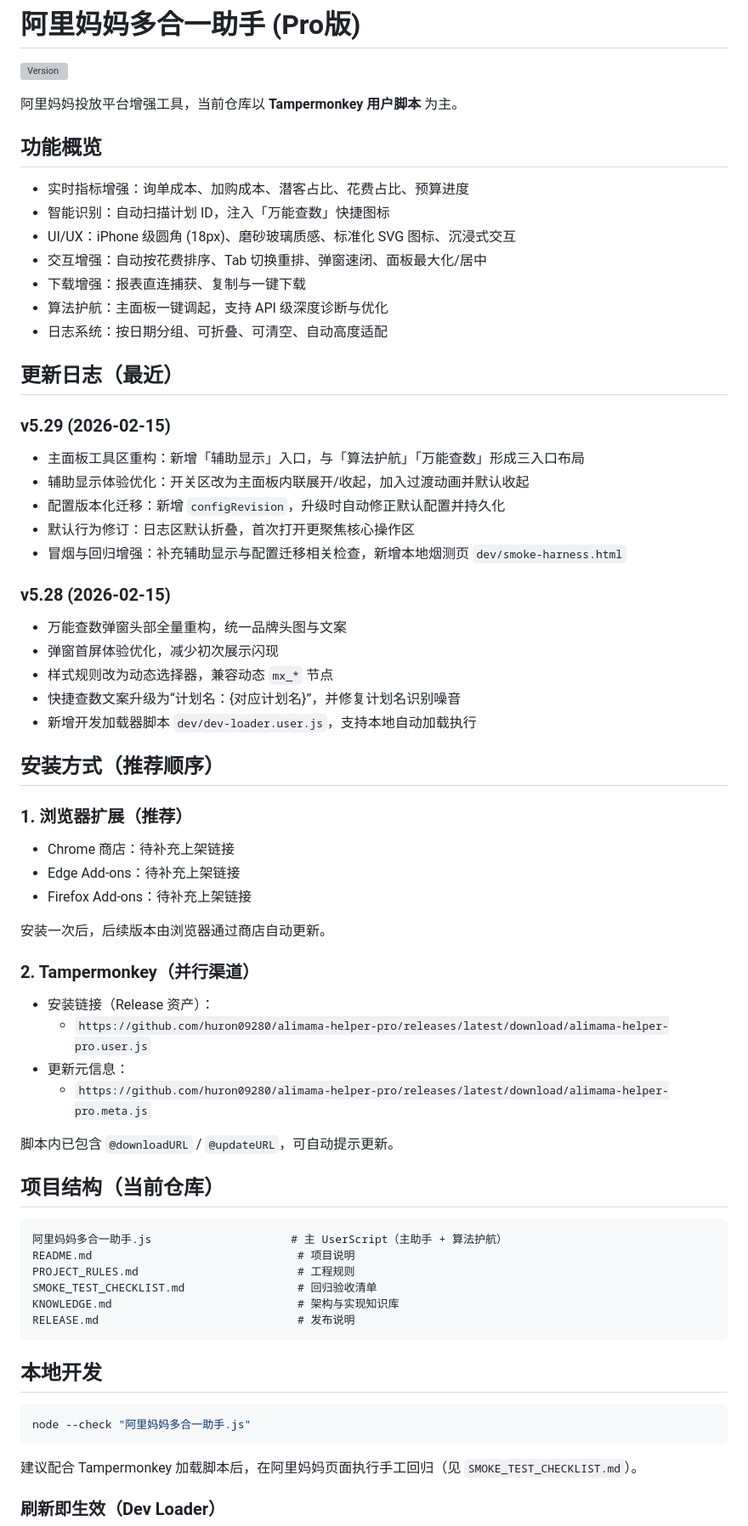
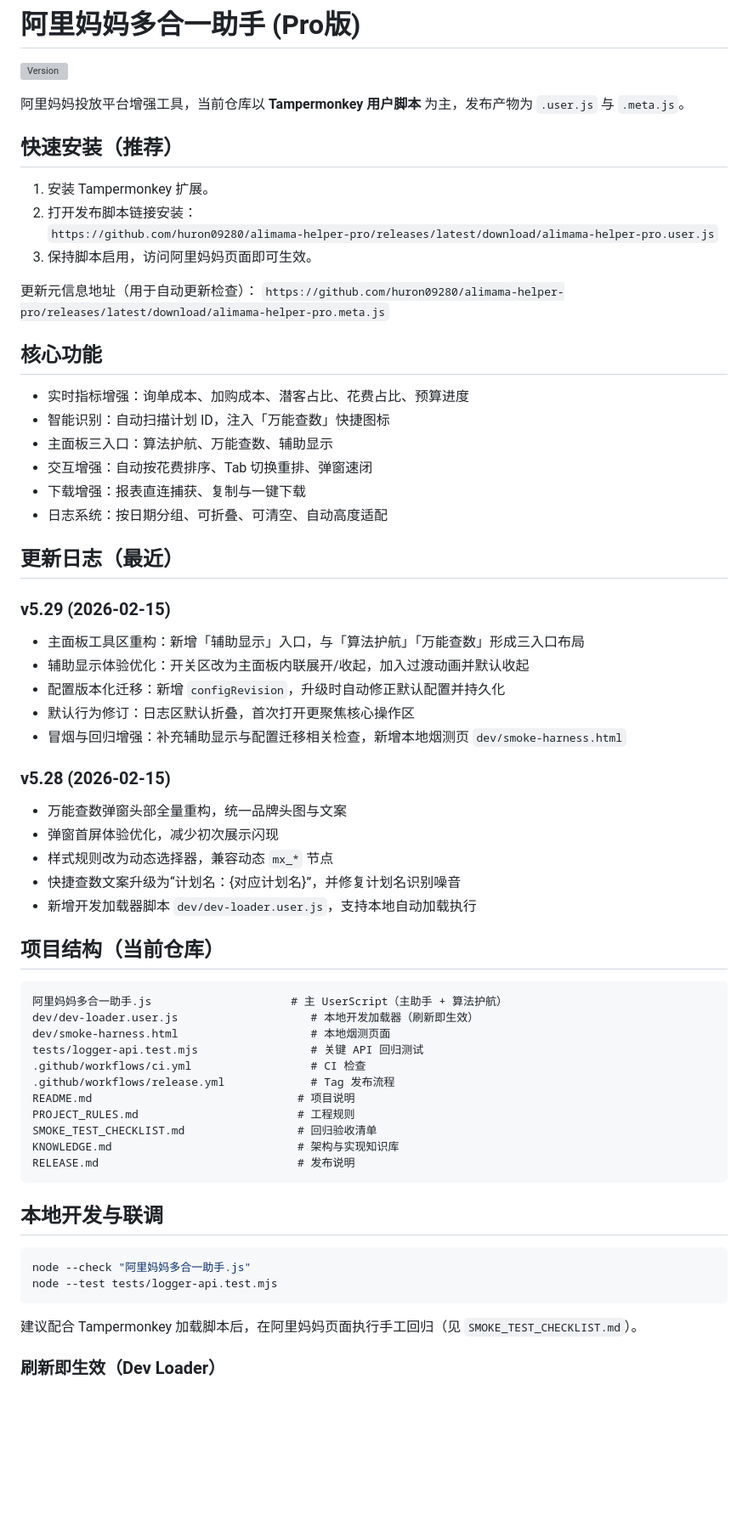
Before and after one commit to huron09280/alimama-helper-pro, a Markdown page: README.md, the part around one of its changes. Shown at 85% size. GitHub-like rendering; blank space fills up the shorter version; grey boxes are pictures that could not be loaded.

Commit message:
docs: improve README structure and usage guidance

````diff
--- a/README.md
+++ b/README.md
@@ -2,22 +2,30 @@
 
 [![Version](https://img.shields.io/github/v/release/huron09280/alimama-helper-pro?sort=semver&label=version)](https://github.com/huron09280/alimama-helper-pro/releases/latest)
 
-阿里妈妈投放平台增强工具，当前仓库以 **Tampermonkey 用户脚本** 为主。
+阿里妈妈投放平台增强工具，当前仓库以 **Tampermonkey 用户脚本** 为主，发布产物为 `.user.js` 与 `.meta.js`。
 
-## 功能概览
+## 快速安装（推荐）
+
+1. 安装 Tampermonkey 扩展。
+2. 打开发布脚本链接安装：
+`https://github.com/huron09280/alimama-helper-pro/releases/latest/download/alimama-helper-pro.user.js`
+3. 保持脚本启用，访问阿里妈妈页面即可生效。
+
+更新元信息地址（用于自动更新检查）：
+`https://github.com/huron09280/alimama-helper-pro/releases/latest/download/alimama-helper-pro.meta.js`
+
+## 核心功能
 
 - 实时指标增强：询单成本、加购成本、潜客占比、花费占比、预算进度
 - 智能识别：自动扫描计划 ID，注入「万能查数」快捷图标
-- UI/UX：iPhone 级圆角 (18px)、磨砂玻璃质感、标准化 SVG 图标、沉浸式交互
-- 交互增强：自动按花费排序、Tab 切换重排、弹窗速闭、面板最大化/居中
+- 主面板三入口：算法护航、万能查数、辅助显示
+- 交互增强：自动按花费排序、Tab 切换重排、弹窗速闭
 - 下载增强：报表直连捕获、复制与一键下载
-- 算法护航：主面板一键调起，支持 API 级深度诊断与优化
 - 日志系统：按日期分组、可折叠、可清空、自动高度适配
 
 ## 更新日志（最近）
 
 ### v5.29 (2026-02-15)
-
 - 主面板工具区重构：新增「辅助显示」入口，与「算法护航」「万能查数」形成三入口布局
 - 辅助显示体验优化：开关区改为主面板内联展开/收起，加入过渡动画并默认收起
 - 配置版本化迁移：新增 `configRevision`，升级时自动修正默认配置并持久化
@@ -25,36 +33,21 @@
 - 冒烟与回归增强：补充辅助显示与配置迁移相关检查，新增本地烟测页 `dev/smoke-harness.html`
 
 ### v5.28 (2026-02-15)
-
 - 万能查数弹窗头部全量重构，统一品牌头图与文案
 - 弹窗首屏体验优化，减少初次展示闪现
 - 样式规则改为动态选择器，兼容动态 `mx_*` 节点
 - 快捷查数文案升级为“计划名：{对应计划名}”，并修复计划名识别噪音
 - 新增开发加载器脚本 `dev/dev-loader.user.js`，支持本地自动加载执行
 
-## 安装方式（推荐顺序）
-
-### 1. 浏览器扩展（推荐）
-
-- Chrome 商店：待补充上架链接
-- Edge Add-ons：待补充上架链接
-- Firefox Add-ons：待补充上架链接
-
-安装一次后，后续版本由浏览器通过商店自动更新。
-
-### 2. Tampermonkey（并行渠道）
-
-- 安装链接（Release 资产）：
-  - `https://github.com/huron09280/alimama-helper-pro/releases/latest/download/alimama-helper-pro.user.js`
-- 更新元信息：
-  - `https://github.com/huron09280/alimama-helper-pro/releases/latest/download/alimama-helper-pro.meta.js`
-
-脚本内已包含 `@downloadURL` / `@updateURL`，可自动提示更新。
-
 ## 项目结构（当前仓库）
 
 ```text
 阿里妈妈多合一助手.js                     # 主 UserScript（主助手 + 算法护航）
+dev/dev-loader.user.js                    # 本地开发加载器（刷新即生效）
+dev/smoke-harness.html                    # 本地烟测页面
+tests/logger-api.test.mjs                 # 关键 API 回归测试
+.github/workflows/ci.yml                  # CI 检查
+.github/workflows/release.yml             # Tag 发布流程
 README.md                               # 项目说明
 PROJECT_RULES.md                        # 工程规则
 SMOKE_TEST_CHECKLIST.md                 # 回归验收清单
@@ -62,10 +55,11 @@ KNOWLEDGE.md                            # 架构与实现知识库
 RELEASE.md                              # 发布说明
 ```
 
-## 本地开发
+## 本地开发与联调
 
 ```bash
 node --check "阿里妈妈多合一助手.js"
+node --test tests/logger-api.test.mjs
 ```
 
 建议配合 Tampermonkey 加载脚本后，在阿里妈妈页面执行手工回归（见 `SMOKE_TEST_CHECKLIST.md`）。
````
Also changed, not shown: other parts of README.md (+28 -4 lines).
